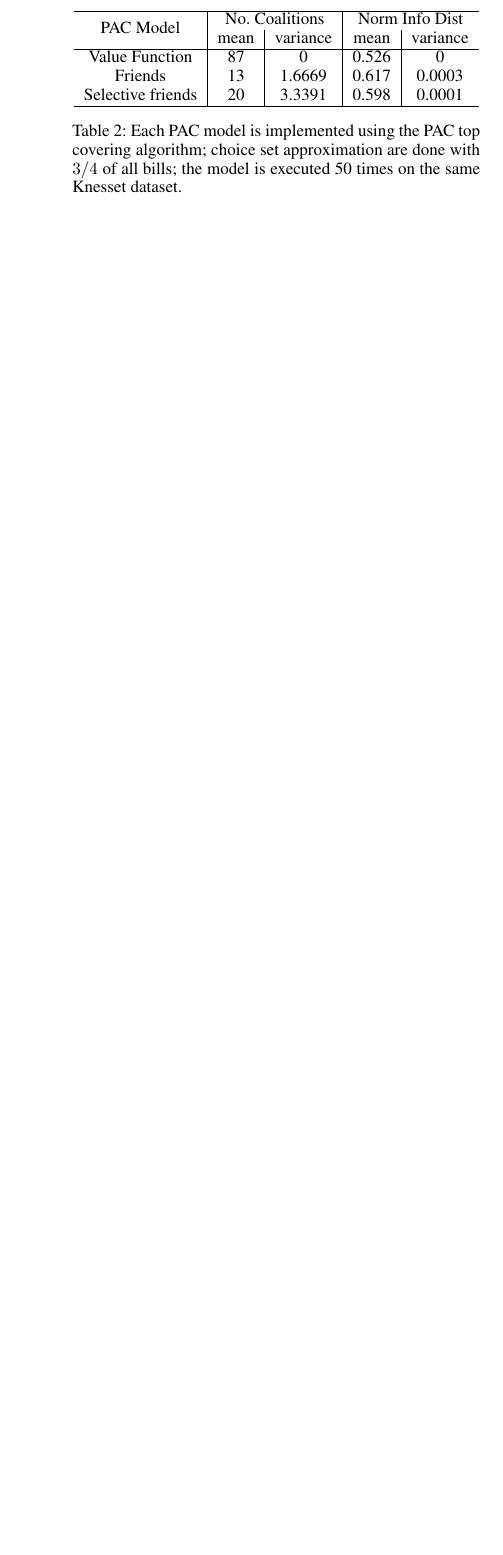
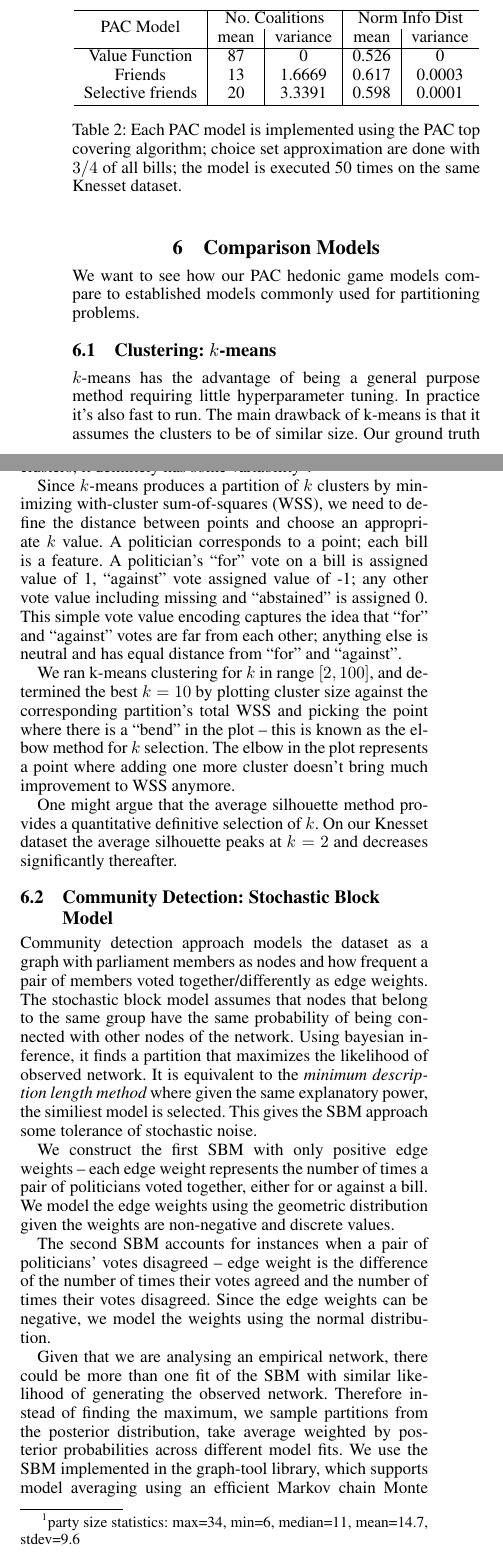
Before and after one commit to weilu/coop-learning, a LaTeX paper (AAAITemplate/report.tex): part of one column of page 6 of 6 before the commit and two parts of the columns of page 6 of 7 after it, the two joined at a grey line, cut so that both start at the same text, the shorter picture padded with empty space. Compiled offline with pdfLaTeX.

Commit message:
Report: comparison models

```diff
--- a/AAAITemplate/report.tex
+++ b/AAAITemplate/report.tex
@@ -436,6 +436,31 @@ Selective friends & 20 & 3.3391 & 0.598 & 0.0001 \\
 \label{table:pac_models}
 \end{table}
 
+\section{Comparison Models}
+We want to see how our PAC hedonic game models compare to established models commonly used for partitioning problems.
+
+\subsection{Clustering: $k$-means}
+$k$-means has the advantage of being a general purpose method requiring little hyperparameter tuning. In practice it's also fast to run.
+The main drawback of k-means is that it assumes the clusters to be of similar size.
+Our ground truth partition by party isn't an extreme case of dissimilar sized clusters; it definitely has some variability\footnote{party size statistics: max=34, min=6, median=11, mean=14.7, stdev=9.6}.
+
+Since $k$-means produces a partition of $k$ clusters by minimizing with-cluster sum-of-squares (WSS), we need to define the distance between points and choose an appropriate $k$ value.
+A politician corresponds to a point; each bill is a feature. A politician's ``for'' vote on a bill is assigned value of 1, ``against'' vote assigned value of -1; any other vote value including missing and ``abstained'' is assigned 0.
+This simple vote value encoding captures the idea that ``for'' and ``against'' votes are far from each other; anything else is neutral and has equal distance from ``for'' and ``against''.
+
+We ran k-means clustering for $k$ in range $[2, 100]$, and determined the best $k=10$ by plotting cluster size against the corresponding partition's total WSS and picking the point where there is a ``bend'' in the plot – this is known as the elbow method for $k$ selection. The elbow in the plot represents a point where adding one more cluster doesn't bring much improvement to WSS anymore.
+
+One might argue that the average silhouette method provides a quantitative definitive selection of $k$. On our Knesset dataset the average silhouette peaks at $k=2$ and decreases significantly thereafter.
+
+\subsection{Community Detection: Stochastic Block Model}
+Community detection approach models the dataset as a graph with parliament members as nodes and how frequent a pair of members voted together/differently as edge weights. The stochastic block model assumes that nodes that belong to the same group have the same probability of being connected with other nodes of the network. Using bayesian inference, it finds a partition that maximizes the likelihood of observed network. It is equivalent to the {\it minimum description length method} where given the same explanatory power, the similiest model is selected. This gives the SBM approach some tolerance of stochastic noise.
+
+We construct the first SBM with only positive edge weights – each edge weight represents the number of times a pair of politicians voted together, either for or against a bill. We model the edge weights using the geometric distribution given the weights are non-negative and discrete values.
+
+The second SBM accounts for instances when a pair of politicians' votes disagreed – edge weight is the difference of the number of times their votes agreed and the number of times their votes disagreed. Since the edge weights can be negative, we model the weights using the normal distribution.
+
+Given that we are analysing an empirical network, there could be more than one fit of the SBM with similar likelihood of generating the observed network. Therefore instead of finding the maximum, we sample partitions from the posterior distribution, take average weighted by posterior probabilities across different model fits. We use the SBM implemented in the graph-tool library, which supports model averaging using an efficient Markov chain Monte Carlo (MCMC) algorithm. This further optimizes the SBM models.
+
 \bibliography{references}
 \bibliographystyle{aaai}
 
```
